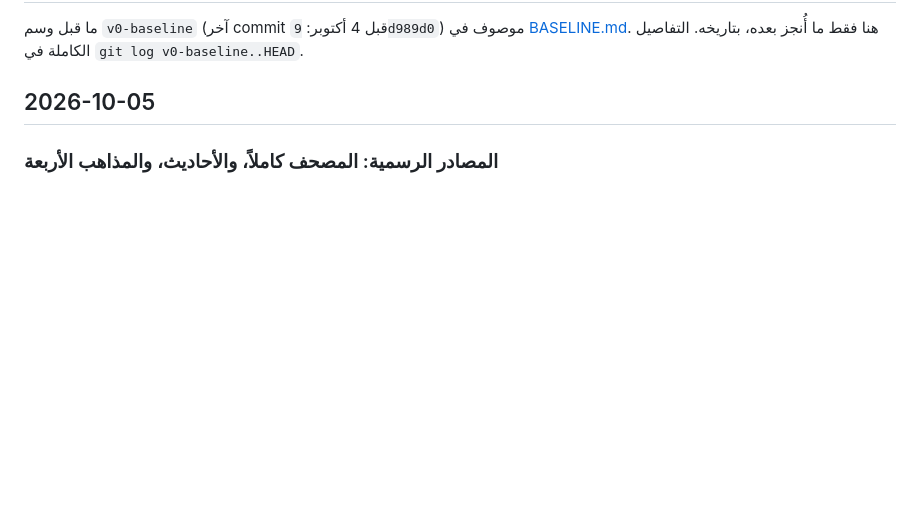
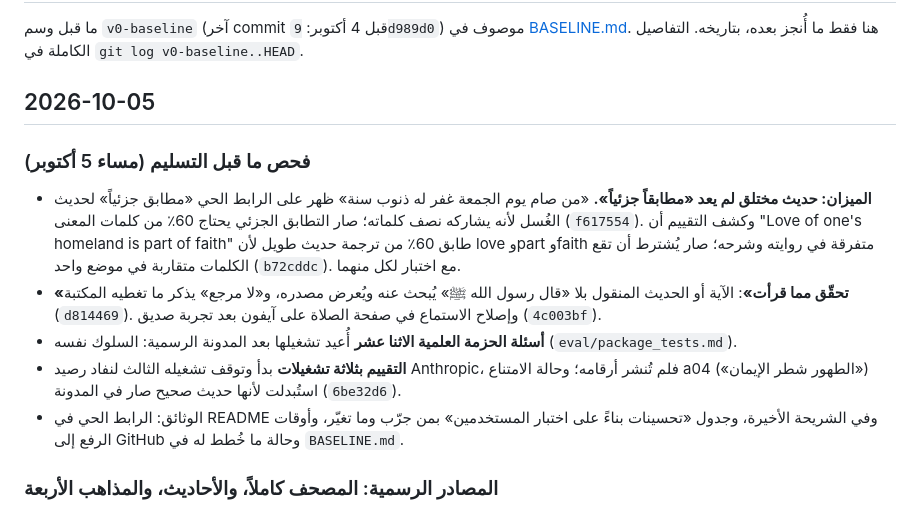
Before and after one commit to Shouqalkhalifi/MIRAAH-, a Markdown page: CHANGELOG.md, the part around the change. GitHub-like rendering; blank space fills up the shorter version.

Commit message:
CHANGELOG: pre-submission check on the evening of Oct 5 (two Mizan fixes, package tests re-run, evaluation stopped by the credit, docs)
Co-Authored-By: Claude Opus 5.5 <noreply@anthropic.com>

```diff
--- a/CHANGELOG.md
+++ b/CHANGELOG.md
@@ -4,6 +4,19 @@
 بعده، بتاريخه. التفاصيل الكاملة في `git log v0-baseline..HEAD`.
 
 ## 2026-10-05
+
+### فحص ما قبل التسليم (مساء 5 أكتوبر)
+- **الميزان: حديث مختلق لم يعد «مطابقاً جزئياً».** «من صام يوم الجمعة غفر له ذنوب سنة» ظهر على الرابط الحي «مطابق جزئياً»
+  لحديث الغُسل لأنه يشاركه نصف كلماته؛ صار التطابق الجزئي يحتاج 60٪ من كلمات المعنى (`f617554`). وكشف التقييم أن
+  "Love of one's homeland is part of faith" طابق 60٪ من ترجمة حديث طويل لأن love وpart وfaith متفرقة في روايته وشرحه؛
+  صار يُشترط أن تقع الكلمات متقاربة في موضع واحد (`b72cddc`). مع اختبار لكل منهما.
+- **«تحقّق مما قرأت»**: الآية أو الحديث المنقول بلا «قال رسول الله ﷺ» يُبحث عنه ويُعرض مصدره، و«لا مرجع» يذكر ما تغطيه
+  المكتبة (`d814469`). وإصلاح الاستماع في صفحة الصلاة على آيفون بعد تجربة صديق (`4c003bf`).
+- **أسئلة الحزمة العلمية الاثنا عشر** أُعيد تشغيلها بعد المدونة الرسمية: السلوك نفسه (`eval/package_tests.md`).
+- **التقييم بثلاثة تشغيلات** بدأ وتوقف تشغيله الثالث لنفاد رصيد Anthropic، فلم تُنشر أرقامه؛ وحالة الامتناع a04
+  («الطهور شطر الإيمان») استُبدلت لأنها حديث صحيح صار في المدونة (`6be32d6`).
+- الوثائق: الرابط الحي في README وفي الشريحة الأخيرة، وجدول «تحسينات بناءً على اختبار المستخدمين» بمن جرّب وما تغيّر،
+  وأوقات الرفع إلى GitHub وحالة ما خُطط له في `BASELINE.md`.
 
 ### المصادر الرسمية: المصحف كاملاً، والأحاديث، والمذاهب الأربعة
 - **المصحف كاملاً (6236 آية)** من منصة مطوري برمجيات القرآن الكريم في مجمع الملك فهد: العثماني للعرض والإملائي للمطابقة،
```
